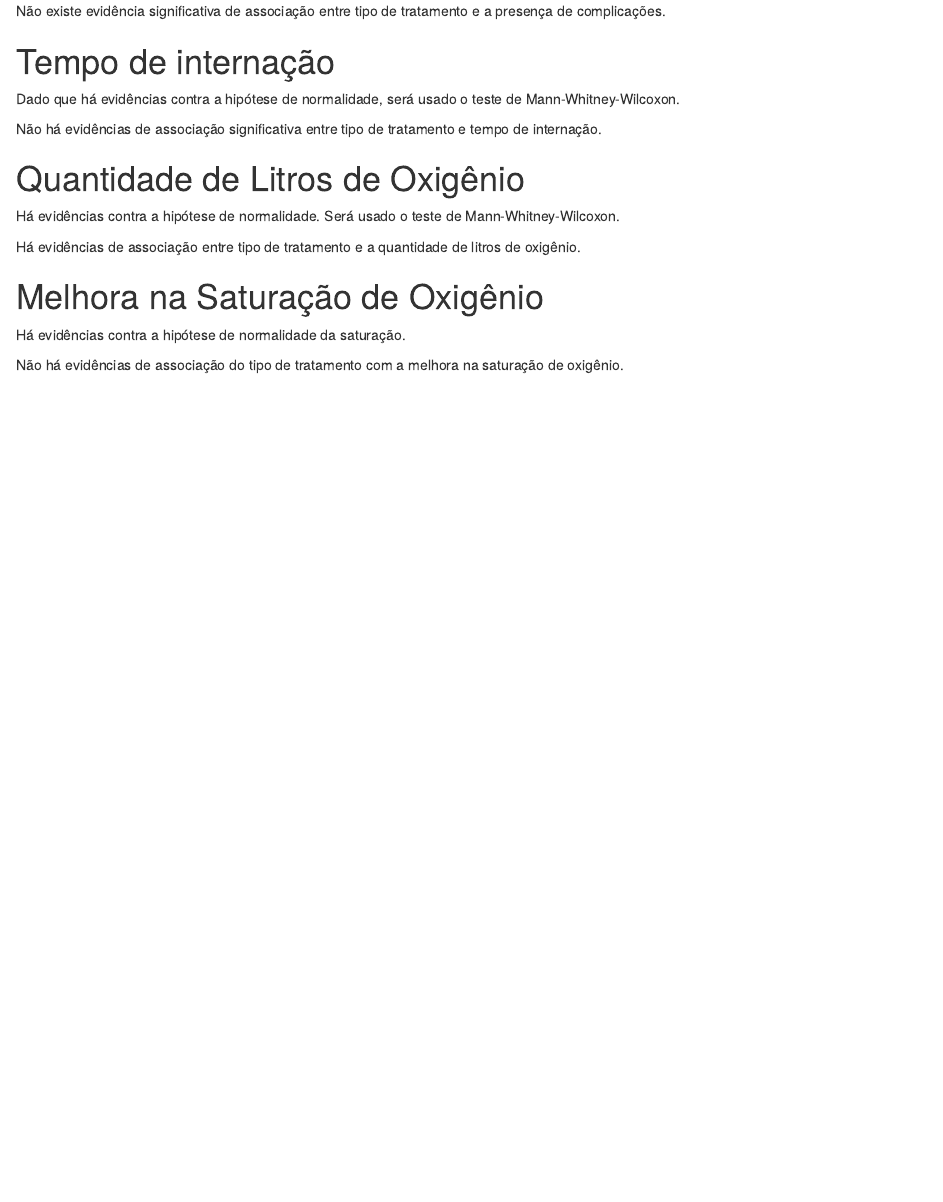
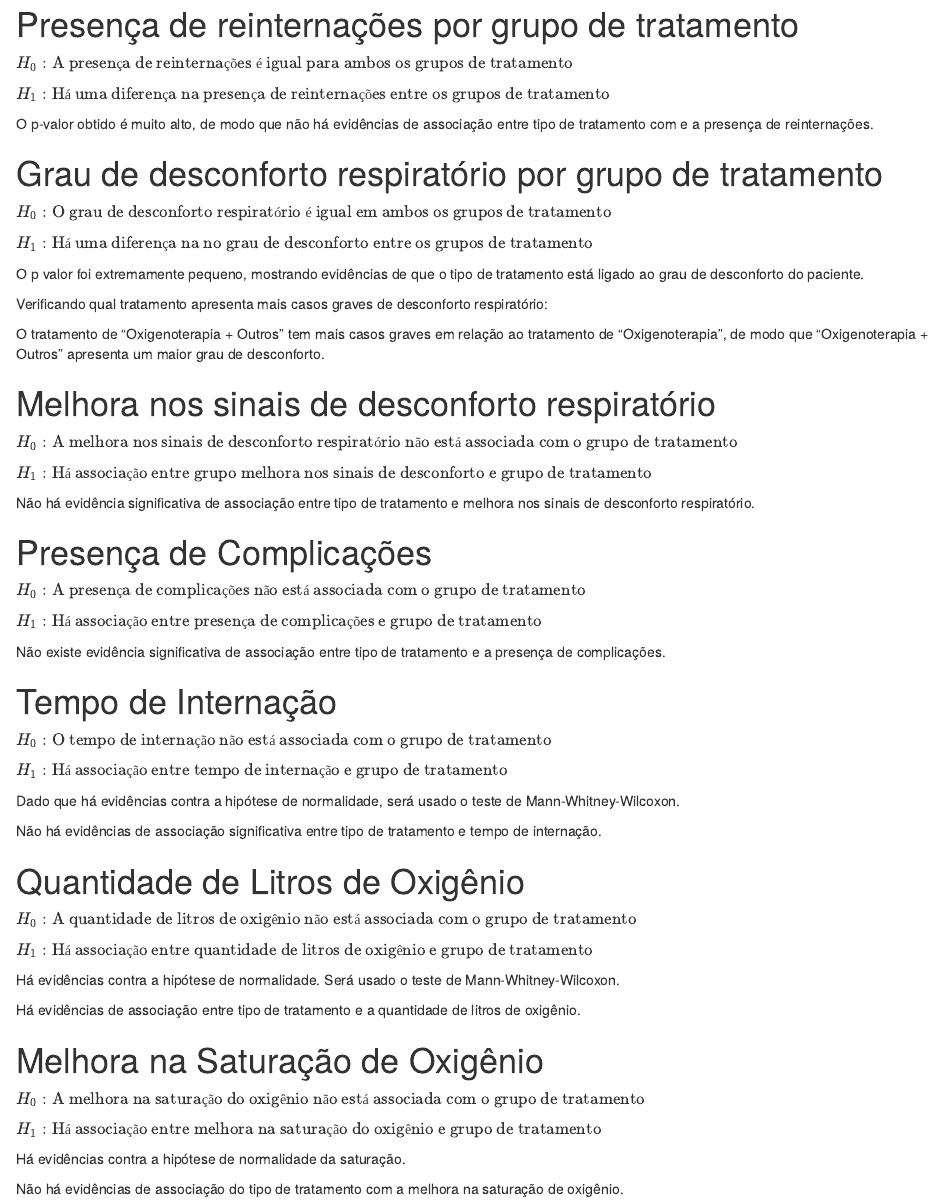
Before and after one commit to kevandrades/bronquiolite, an R Markdown document (main.Rmd): the page in a window 1100 px wide, from 760 px down before the commit and from 360 px down after it. Rendered offline with R 4.5, knitr and Pandoc, with nearby package versions; the code is not run, so its results and figures are left out; drawn as R Markdown's standard HTML page in place of the format the file asks for.

Commit message:
add hypothesis

````diff
--- a/main.Rmd
+++ b/main.Rmd
@@ -29,6 +29,9 @@ bronquiolite <- read_csv("data/bronquiolite.csv")
 * O teste de Fisher foi escolhido nas tabelas onde alguma célula possuía frequência esperada menor que 5;
 
 # Presença de reinternações por grupo de tratamento
+$H_{0}: \textrm{A presença de reinternações é igual para ambos os grupos de tratamento}$
+
+$H_{1}: \textrm{Há uma diferença na presença de reinternações entre os grupos de tratamento}$
 
 ```{r, echo = FALSE, warning = FALSE}
 bronquiolite[, c("Reinternações", "Grupo")] %>%
@@ -42,6 +45,11 @@ de associação entre tipo de tratamento com e a presença
 de reinternações.
 
 # Grau de desconforto respiratório por grupo de tratamento
+
+$H_{0}: \textrm{O grau de desconforto respiratório é igual em ambos os grupos de tratamento}$
+
+$H_{1}: \textrm{Há uma diferença na no grau de desconforto entre os grupos de tratamento}$
+
 
 ```{r, echo = FALSE, warning = FALSE}
 bronquiolite[, c("Desconforto", "Grupo")] %>%
@@ -66,6 +74,9 @@ de "Oxigenoterapia", de modo que "Oxigenoterapia + Outros" apresenta um maior gr
 desconforto.
 
 # Melhora nos sinais de desconforto respiratório
+$H_{0}: \textrm{A melhora nos sinais de desconforto respiratório não está associada com o grupo de tratamento}$
+
+$H_{1}: \textrm{Há associação entre grupo melhora nos sinais de desconforto e grupo de tratamento}$
 
 ```{r, echo = FALSE, warning = FALSE}
 bronquiolite[, c("Melhora dos sinais de desconforto respiratório", "Grupo")] %>%
@@ -78,6 +89,10 @@ Não há evidência significativa de associação entre tipo de tratamento e mel
 nos sinais de desconforto respiratório.
 
 # Presença de Complicações
+$H_{0}: \textrm{A presença de complicações não está associada com o grupo de tratamento}$
+
+$H_{1}: \textrm{Há associação entre presença de complicações e grupo de tratamento}$
+
 ```{r, echo = FALSE, warning = FALSE}
 bronquiolite[, c("Complicações", "Grupo")] %>%
     table() %>%
@@ -88,7 +103,11 @@ bronquiolite[, c("Complicações", "Grupo")] %>%
 Não existe evidência significativa de associação entre tipo de tratamento
 e a presença de complicações.
 
-# Tempo de internação
+# Tempo de Internação
+$H_{0}: \textrm{O tempo de internação não está associada com o grupo de tratamento}$
+
+$H_{1}: \textrm{Há associação entre tempo de internação e grupo de tratamento}$
+
 ```{r, include = FALSE, warning = FALSE}
 bronquiolite %$%
   shapiro.test(Tempo)
@@ -119,7 +138,9 @@ ggplot(bronquiolite) +
 ```
 
 # Quantidade de Litros de Oxigênio
+$H_{0}: \textrm{A quantidade de litros de oxigênio não está associada com o grupo de tratamento}$
 
+$H_{1}: \textrm{Há associação entre quantidade de litros de oxigênio e grupo de tratamento}$
 ```{r, include = FALSE, warning = FALSE}
 bronquiolite %$%
   shapiro.test(Oxigênio)
@@ -135,6 +156,10 @@ Há evidências de associação entre tipo de tratamento e a quantidade de litro
 
 # Melhora na Saturação de Oxigênio
 
+$H_{0}: \textrm{A melhora na saturação do oxigênio não está associada com o grupo de tratamento}$
+
+$H_{1}: \textrm{Há associação entre melhora na saturação do oxigênio e grupo de tratamento}$
+
 ```{r, include = FALSE, warning = FALSE}
 bronquiolite %$%
   shapiro.test(Saturação)
````
Also changed, not shown: main.html.
